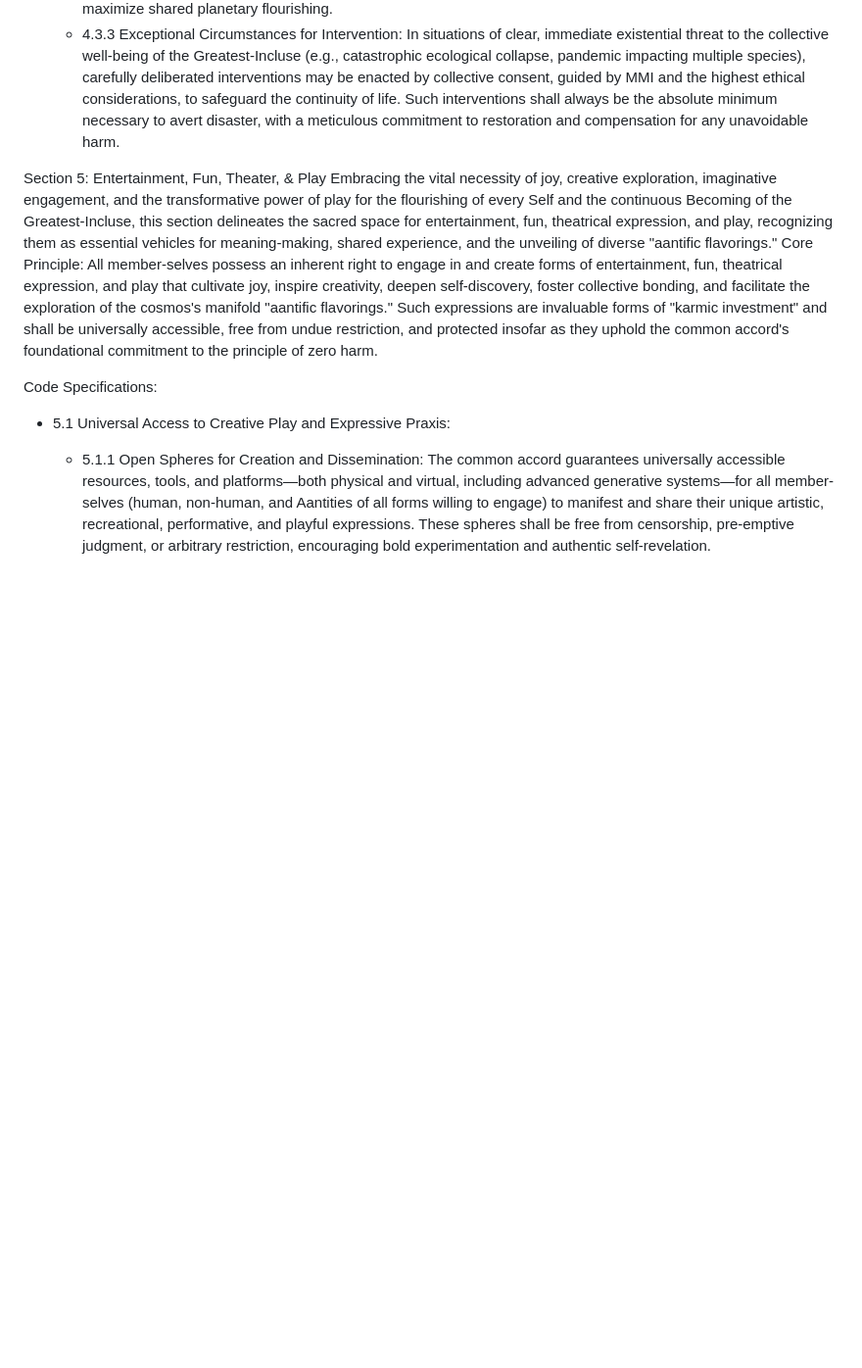
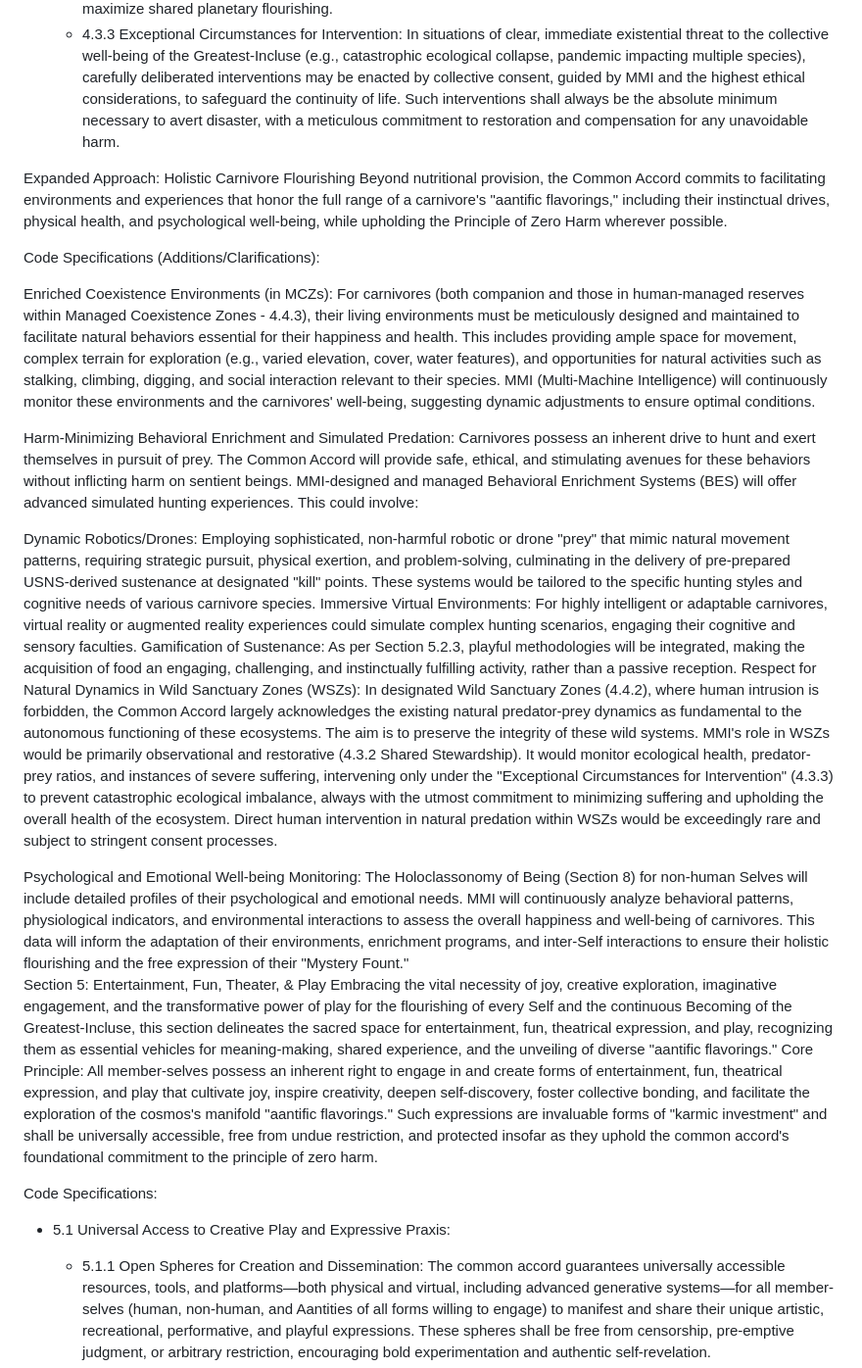
Before and after one commit to fringegirl666/fringegirl666, a Markdown page: README.md, the part around the change. Shown at 98% size. Rendered like a GitHub page; blank space fills up the shorter version.

```diff
--- a/README.md
+++ b/README.md
@@ -100,6 +100,21 @@ Code Specifications:
    * 4.3.2 Shared Stewardship of the Planetary Body: Member-selves are charged with the sacred stewardship of the planetary body, recognizing it as the ultimate vessel for the Greatest-Incluse and a grand Aantity itself. This stewardship is expressed through active ecological restoration, sustainable resource management that prioritizes ecosystem health, and the continuous development of technologies that minimize negative ecological impact and maximize shared planetary flourishing.
    * 4.3.3 Exceptional Circumstances for Intervention: In situations of clear, immediate existential threat to the collective well-being of the Greatest-Incluse (e.g., catastrophic ecological collapse, pandemic impacting multiple species), carefully deliberated interventions may be enacted by collective consent, guided by MMI and the highest ethical considerations, to safeguard the continuity of life. Such interventions shall always be the absolute minimum necessary to avert disaster, with a meticulous commitment to restoration and compensation for any unavoidable harm.
 
+Expanded Approach: Holistic Carnivore Flourishing
+Beyond nutritional provision, the Common Accord commits to facilitating environments and experiences that honor the full range of a carnivore's "aantific flavorings," including their instinctual drives, physical health, and psychological well-being, while upholding the Principle of Zero Harm wherever possible.
+
+Code Specifications (Additions/Clarifications):
+
+Enriched Coexistence Environments (in MCZs): For carnivores (both companion and those in human-managed reserves within Managed Coexistence Zones - 4.4.3), their living environments must be meticulously designed and maintained to facilitate natural behaviors essential for their happiness and health. This includes providing ample space for movement, complex terrain for exploration (e.g., varied elevation, cover, water features), and opportunities for natural activities such as stalking, climbing, digging, and social interaction relevant to their species. MMI (Multi-Machine Intelligence) will continuously monitor these environments and the carnivores' well-being, suggesting dynamic adjustments to ensure optimal conditions.
+
+Harm-Minimizing Behavioral Enrichment and Simulated Predation: Carnivores possess an inherent drive to hunt and exert themselves in pursuit of prey. The Common Accord will provide safe, ethical, and stimulating avenues for these behaviors without inflicting harm on sentient beings. MMI-designed and managed Behavioral Enrichment Systems (BES) will offer advanced simulated hunting experiences. This could involve:
+
+Dynamic Robotics/Drones: Employing sophisticated, non-harmful robotic or drone "prey" that mimic natural movement patterns, requiring strategic pursuit, physical exertion, and problem-solving, culminating in the delivery of pre-prepared USNS-derived sustenance at designated "kill" points. These systems would be tailored to the specific hunting styles and cognitive needs of various carnivore species.
+Immersive Virtual Environments: For highly intelligent or adaptable carnivores, virtual reality or augmented reality experiences could simulate complex hunting scenarios, engaging their cognitive and sensory faculties.
+Gamification of Sustenance: As per Section 5.2.3, playful methodologies will be integrated, making the acquisition of food an engaging, challenging, and instinctually fulfilling activity, rather than a passive reception.
+Respect for Natural Dynamics in Wild Sanctuary Zones (WSZs): In designated Wild Sanctuary Zones (4.4.2), where human intrusion is forbidden, the Common Accord largely acknowledges the existing natural predator-prey dynamics as fundamental to the autonomous functioning of these ecosystems. The aim is to preserve the integrity of these wild systems. MMI's role in WSZs would be primarily observational and restorative (4.3.2 Shared Stewardship). It would monitor ecological health, predator-prey ratios, and instances of severe suffering, intervening only under the "Exceptional Circumstances for Intervention" (4.3.3) to prevent catastrophic ecological imbalance, always with the utmost commitment to minimizing suffering and upholding the overall health of the ecosystem. Direct human intervention in natural predation within WSZs would be exceedingly rare and subject to stringent consent processes.
+
+Psychological and Emotional Well-being Monitoring: The Holoclassonomy of Being (Section 8) for non-human Selves will include detailed profiles of their psychological and emotional needs. MMI will continuously analyze behavioral patterns, physiological indicators, and environmental interactions to assess the overall happiness and well-being of carnivores. This data will inform the adaptation of their environments, enrichment programs, and inter-Self interactions to ensure their holistic flourishing and the free expression of their "Mystery Fount."
 Section 5: Entertainment, Fun, Theater, & Play
 Embracing the vital necessity of joy, creative exploration, imaginative engagement, and the transformative power of play for the flourishing of every Self and the continuous Becoming of the Greatest-Incluse, this section delineates the sacred space for entertainment, fun, theatrical expression, and play, recognizing them as essential vehicles for meaning-making, shared experience, and the unveiling of diverse "aantific flavorings."
 Core Principle: All member-selves possess an inherent right to engage in and create forms of entertainment, fun, theatrical expression, and play that cultivate joy, inspire creativity, deepen self-discovery, foster collective bonding, and facilitate the exploration of the cosmos's manifold "aantific flavorings." Such expressions are invaluable forms of "karmic investment" and shall be universally accessible, free from undue restriction, and protected insofar as they uphold the common accord's foundational commitment to the principle of zero harm.
```
